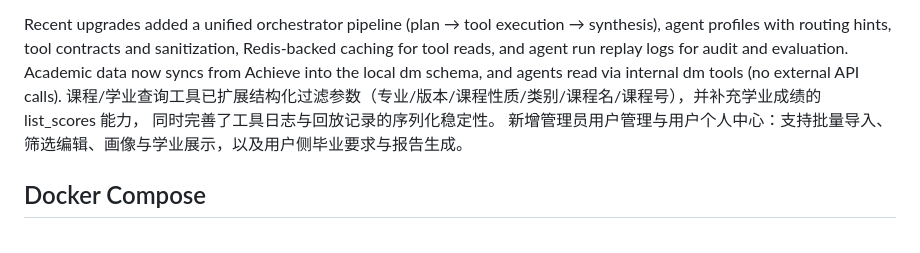
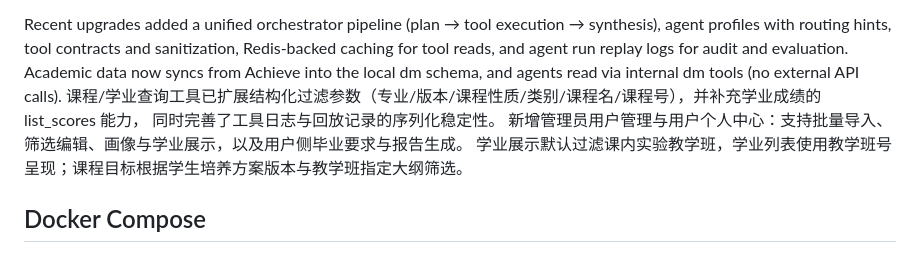
Before and after one commit to CNZkeven/AutoChat-De-identified-version-, a Markdown page: docs/ProjectDescription.md, the part around the change. Drawn GitHub-style.

Commit message:
更新学业数据说明

```diff
--- a/docs/ProjectDescription.md
+++ b/docs/ProjectDescription.md
@@ -10,6 +10,7 @@ Academic data now syncs from Achieve into the local dm schema, and agents read v
 课程/学业查询工具已扩展结构化过滤参数（专业/版本/课程性质/类别/课程名/课程号），并补充学业成绩的 list_scores 能力，
 同时完善了工具日志与回放记录的序列化稳定性。
 新增管理员用户管理与用户个人中心：支持批量导入、筛选编辑、画像与学业展示，以及用户侧毕业要求与报告生成。
+学业展示默认过滤课内实验教学班，学业列表使用教学班号呈现；课程目标根据学生培养方案版本与教学班指定大纲筛选。
 
 ## Docker Compose
 - Recommended cross-platform dev entrypoint: `cp .env.example .env` then `./scripts/start.sh` (or `docker compose up --build`).
```
